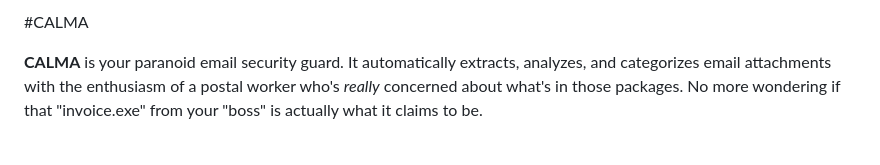
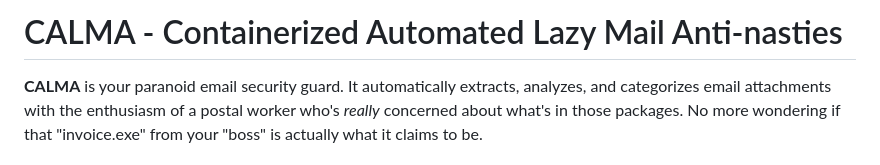
Before and after one commit to 0xadamastor/C.A.L.M.A., a Markdown page: README.md, the part around the change. GitHub-like rendering.

```diff
--- a/README.md
+++ b/README.md
@@ -1,4 +1,4 @@
-#CALMA
+# CALMA - Containerized Automated Lazy Mail Anti-nasties
 
 **CALMA** is your paranoid email security guard. It automatically extracts, analyzes, and categorizes email attachments with the enthusiasm of a postal worker who's *really* concerned about what's in those packages. No more wondering if that "invoice.exe" from your "boss" is actually what it claims to be.
 
```
